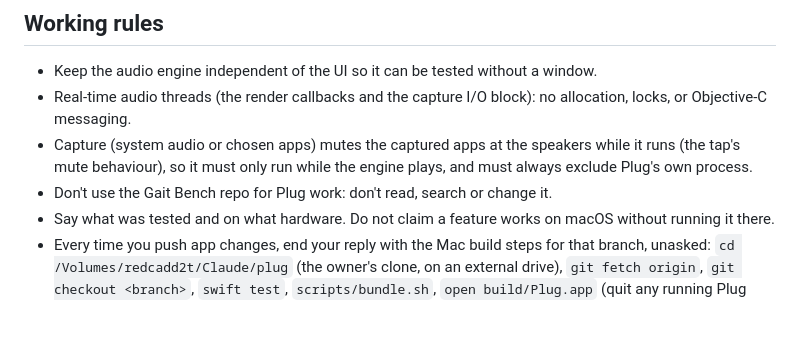
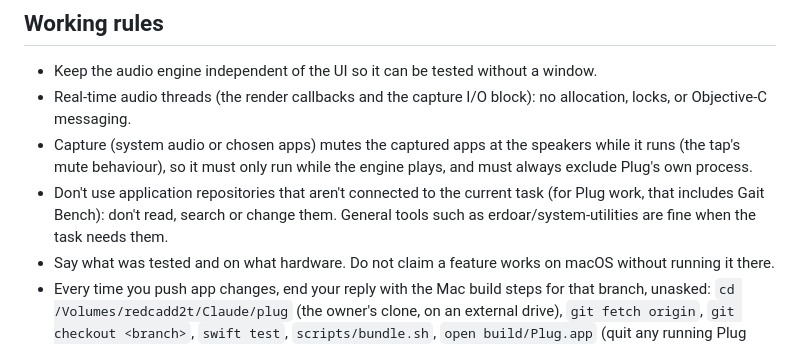
Before and after one commit to erdoar/plug, a Markdown page: CLAUDE.md, the part around the change. Drawn GitHub-style; blank space fills up the shorter version.

Commit message:
CLAUDE.md: don't use application repos unconnected to the task
Co-Authored-By: Claude Opus 5.5 <noreply@anthropic.com>
Claude-Session: https://claude.ai/code/session_011C96TJ2L7nzVMFTH7raNu5

```diff
--- a/CLAUDE.md
+++ b/CLAUDE.md
@@ -30,6 +30,6 @@ An Audio Unit (AU) plugin host for macOS. It sits between apps or system audio a
 - Keep the audio engine independent of the UI so it can be tested without a window.
 - Real-time audio threads (the render callbacks and the capture I/O block): no allocation, locks, or Objective-C messaging.
 - Capture (system audio or chosen apps) mutes the captured apps at the speakers while it runs (the tap's mute behaviour), so it must only run while the engine plays, and must always exclude Plug's own process.
-- Don't use the Gait Bench repo for Plug work: don't read, search or change it.
+- Don't use application repositories that aren't connected to the current task (for Plug work, that includes Gait Bench): don't read, search or change them. General tools such as erdoar/system-utilities are fine when the task needs them.
 - Say what was tested and on what hardware. Do not claim a feature works on macOS without running it there.
 - Every time you push app changes, end your reply with the Mac build steps for that branch, unasked: `cd /Volumes/redcadd2t/Claude/plug` (the owner's clone, on an external drive), `git fetch origin`, `git checkout <branch>`, `swift test`, `scripts/bundle.sh`, `open build/Plug.app` (quit any running Plug first). Cloud sessions can't build the app, so the owner builds it.
```
